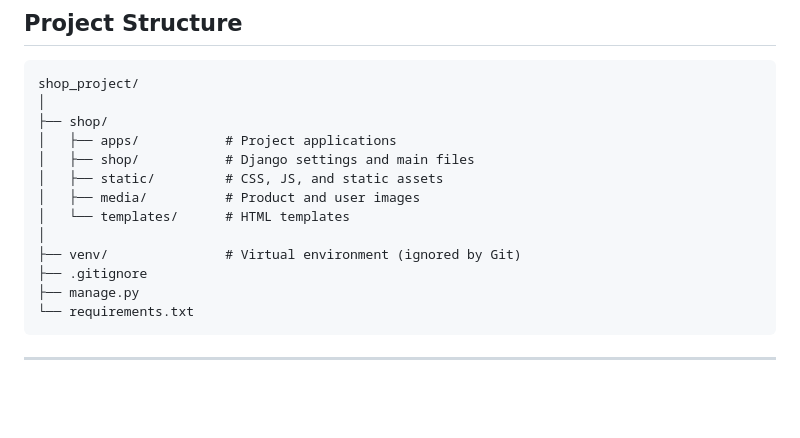
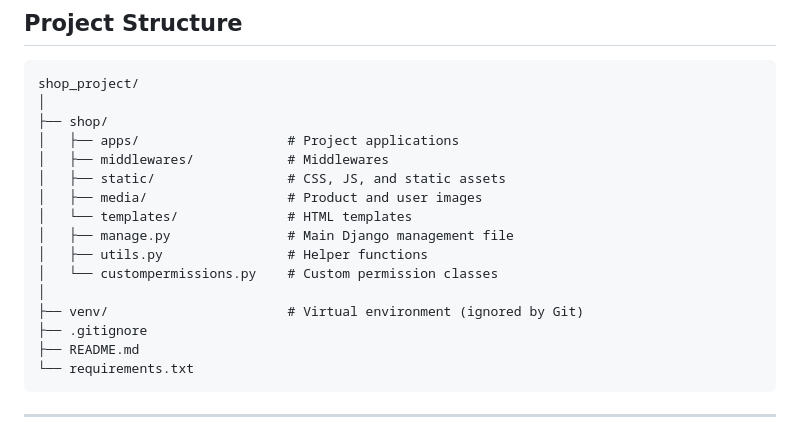
Before and after one commit to MohammadSalkhorde/ecommerce-platform, a Markdown page: README.md, the part around the change. Drawn GitHub-style; blank space fills up the shorter version.

````diff
--- a/README.md
+++ b/README.md
@@ -94,15 +94,18 @@ python manage.py runserver
 shop_project/
 │
 ├── shop/
-│   ├── apps/           # Project applications
-│   ├── shop/           # Django settings and main files
-│   ├── static/         # CSS, JS, and static assets
-│   ├── media/          # Product and user images
-│   └── templates/      # HTML templates
+│   ├── apps/                   # Project applications
+│   ├── middlewares/            # Middlewares
+│   ├── static/                 # CSS, JS, and static assets
+│   ├── media/                  # Product and user images
+│   └── templates/              # HTML templates
+│   ├── manage.py               # Main Django management file
+│   ├── utils.py                # Helper functions
+│   └── custompermissions.py    # Custom permission classes
 │
-├── venv/               # Virtual environment (ignored by Git)
+├── venv/                       # Virtual environment (ignored by Git)
 ├── .gitignore
-├── manage.py
+├── README.md
 └── requirements.txt
 ```
 
````
